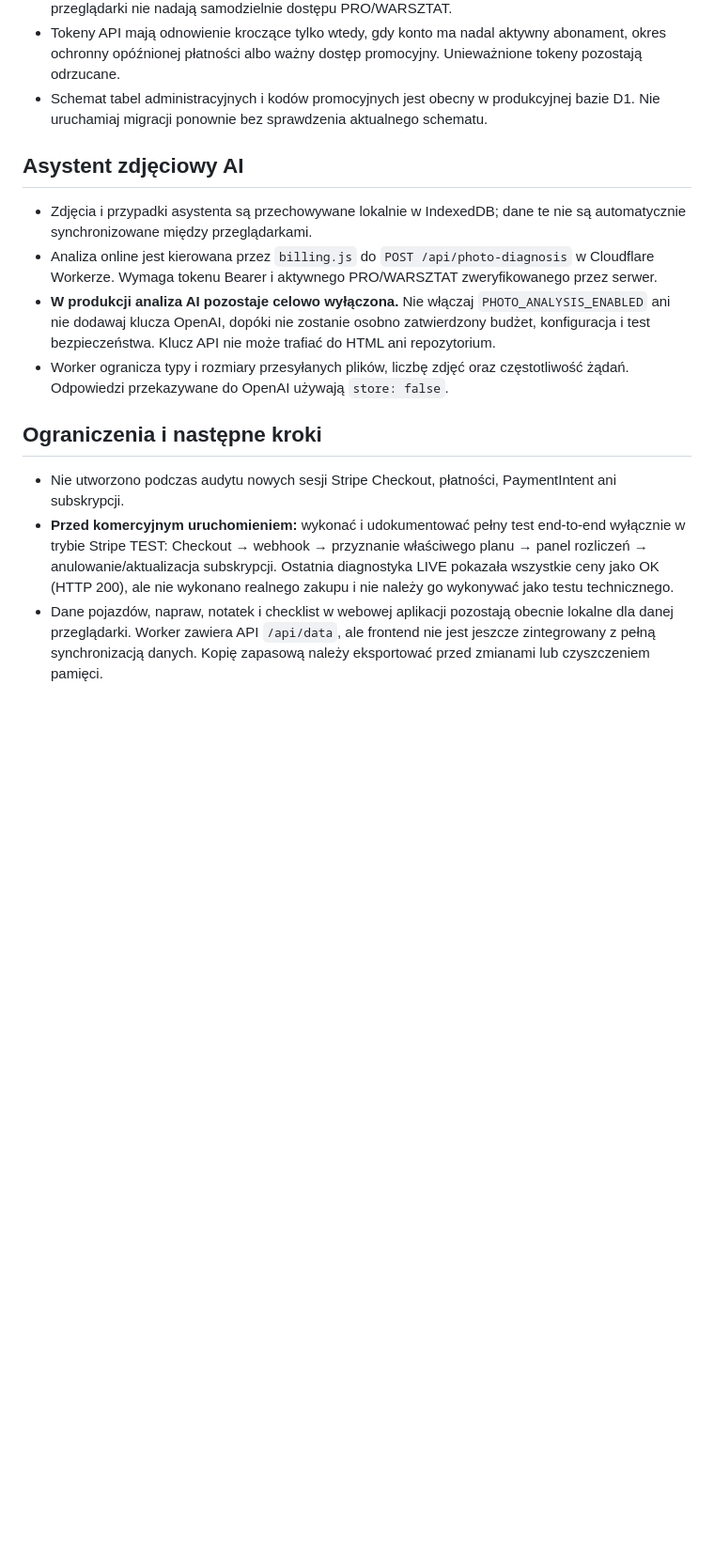
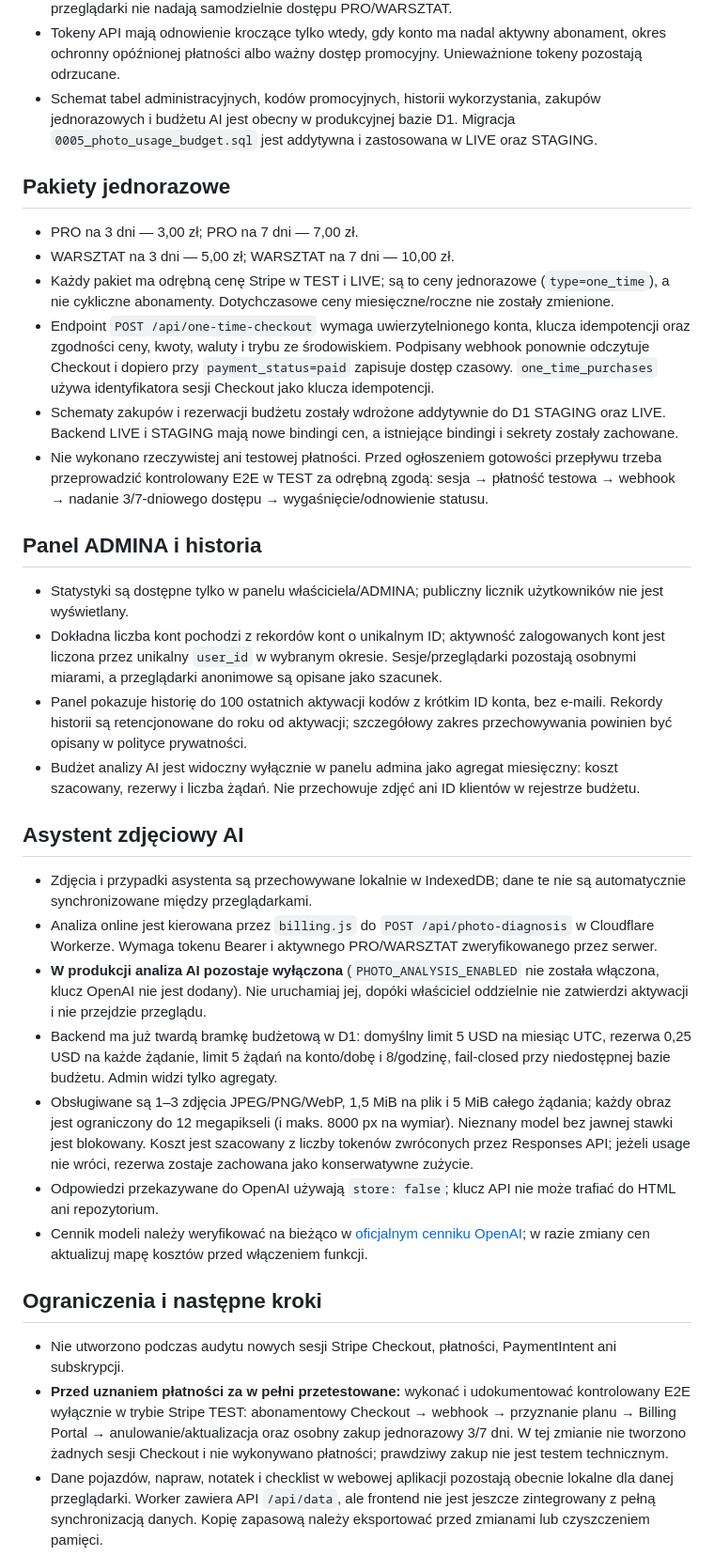
Before and after one commit to turbodiesel966-eng/Aktualizacja-17.10, a Markdown page: README.md, the part around one of its changes. Shown at 94% size. GitHub-like rendering; blank space fills up the shorter version.

Commit message:
Uzupełnij README o pakiety, panel ADMINA i zabezpieczenia AI

```diff
--- a/README.md
+++ b/README.md
@@ -37,18 +37,37 @@ Workflow GitHub Actions w `.github/workflows/validate-html.yml` sprawdza składn
 - Nie zmieniaj klucza ani sekretu w Cloudflare, dopóki nie ustalisz, że to właściwy klucz LIVE i że można edytować jego zakresy. Nie wklejaj wartości klucza do kodu, GitHuba ani czatu.
 - Zabezpieczone ścieżki API weryfikują token i uprawnienia po stronie Workera; ustawienia/interfejs przeglądarki nie nadają samodzielnie dostępu PRO/WARSZTAT.
 - Tokeny API mają odnowienie kroczące tylko wtedy, gdy konto ma nadal aktywny abonament, okres ochronny opóźnionej płatności albo ważny dostęp promocyjny. Unieważnione tokeny pozostają odrzucane.
-- Schemat tabel administracyjnych i kodów promocyjnych jest obecny w produkcyjnej bazie D1. Nie uruchamiaj migracji ponownie bez sprawdzenia aktualnego schematu.
+- Schemat tabel administracyjnych, kodów promocyjnych, historii wykorzystania, zakupów jednorazowych i budżetu AI jest obecny w produkcyjnej bazie D1. Migracja `0005_photo_usage_budget.sql` jest addytywna i zastosowana w LIVE oraz STAGING.
+
+## Pakiety jednorazowe
+
+- PRO na 3 dni — 3,00 zł; PRO na 7 dni — 7,00 zł.
+- WARSZTAT na 3 dni — 5,00 zł; WARSZTAT na 7 dni — 10,00 zł.
+- Każdy pakiet ma odrębną cenę Stripe w TEST i LIVE; są to ceny jednorazowe (`type=one_time`), a nie cykliczne abonamenty. Dotychczasowe ceny miesięczne/roczne nie zostały zmienione.
+- Endpoint `POST /api/one-time-checkout` wymaga uwierzytelnionego konta, klucza idempotencji oraz zgodności ceny, kwoty, waluty i trybu ze środowiskiem. Podpisany webhook ponownie odczytuje Checkout i dopiero przy `payment_status=paid` zapisuje dostęp czasowy. `one_time_purchases` używa identyfikatora sesji Checkout jako klucza idempotencji.
+- Schematy zakupów i rezerwacji budżetu zostały wdrożone addytywnie do D1 STAGING oraz LIVE. Backend LIVE i STAGING mają nowe bindingi cen, a istniejące bindingi i sekrety zostały zachowane.
+- Nie wykonano rzeczywistej ani testowej płatności. Przed ogłoszeniem gotowości przepływu trzeba przeprowadzić kontrolowany E2E w TEST za odrębną zgodą: sesja → płatność testowa → webhook → nadanie 3/7-dniowego dostępu → wygaśnięcie/odnowienie statusu.
+
+## Panel ADMINA i historia
+
+- Statystyki są dostępne tylko w panelu właściciela/ADMINA; publiczny licznik użytkowników nie jest wyświetlany.
+- Dokładna liczba kont pochodzi z rekordów kont o unikalnym ID; aktywność zalogowanych kont jest liczona przez unikalny `user_id` w wybranym okresie. Sesje/przeglądarki pozostają osobnymi miarami, a przeglądarki anonimowe są opisane jako szacunek.
+- Panel pokazuje historię do 100 ostatnich aktywacji kodów z krótkim ID konta, bez e-maili. Rekordy historii są retencjonowane do roku od aktywacji; szczegółowy zakres przechowywania powinien być opisany w polityce prywatności.
+- Budżet analizy AI jest widoczny wyłącznie w panelu admina jako agregat miesięczny: koszt szacowany, rezerwy i liczba żądań. Nie przechowuje zdjęć ani ID klientów w rejestrze budżetu.
 
 ## Asystent zdjęciowy AI
 
 - Zdjęcia i przypadki asystenta są przechowywane lokalnie w IndexedDB; dane te nie są automatycznie synchronizowane między przeglądarkami.
 - Analiza online jest kierowana przez `billing.js` do `POST /api/photo-diagnosis` w Cloudflare Workerze. Wymaga tokenu Bearer i aktywnego PRO/WARSZTAT zweryfikowanego przez serwer.
-- **W produkcji analiza AI pozostaje celowo wyłączona.** Nie włączaj `PHOTO_ANALYSIS_ENABLED` ani nie dodawaj klucza OpenAI, dopóki nie zostanie osobno zatwierdzony budżet, konfiguracja i test bezpieczeństwa. Klucz API nie może trafiać do HTML ani repozytorium.
-- Worker ogranicza typy i rozmiary przesyłanych plików, liczbę zdjęć oraz częstotliwość żądań. Odpowiedzi przekazywane do OpenAI używają `store: false`.
+- **W produkcji analiza AI pozostaje wyłączona** (`PHOTO_ANALYSIS_ENABLED` nie została włączona, klucz OpenAI nie jest dodany). Nie uruchamiaj jej, dopóki właściciel oddzielnie nie zatwierdzi aktywacji i nie przejdzie przeglądu.
+- Backend ma już twardą bramkę budżetową w D1: domyślny limit 5 USD na miesiąc UTC, rezerwa 0,25 USD na każde żądanie, limit 5 żądań na konto/dobę i 8/godzinę, fail-closed przy niedostępnej bazie budżetu. Admin widzi tylko agregaty.
+- Obsługiwane są 1–3 zdjęcia JPEG/PNG/WebP, 1,5 MiB na plik i 5 MiB całego żądania; każdy obraz jest ograniczony do 12 megapikseli (i maks. 8000 px na wymiar). Nieznany model bez jawnej stawki jest blokowany. Koszt jest szacowany z liczby tokenów zwróconych przez Responses API; jeżeli usage nie wróci, rezerwa zostaje zachowana jako konserwatywne zużycie.
+- Odpowiedzi przekazywane do OpenAI używają `store: false`; klucz API nie może trafiać do HTML ani repozytorium.
+- Cennik modeli należy weryfikować na bieżąco w [oficjalnym cenniku OpenAI](https://developers.openai.com/api/docs/pricing); w razie zmiany cen aktualizuj mapę kosztów przed włączeniem funkcji.
 
 ## Ograniczenia i następne kroki
 
 - Nie utworzono podczas audytu nowych sesji Stripe Checkout, płatności, PaymentIntent ani subskrypcji.
-- **Przed komercyjnym uruchomieniem:** wykonać i udokumentować pełny test end-to-end wyłącznie w trybie Stripe TEST: Checkout → webhook → przyznanie właściwego planu → panel rozliczeń → anulowanie/aktualizacja subskrypcji. Ostatnia diagnostyka LIVE pokazała wszystkie ceny jako OK (HTTP 200), ale nie wykonano realnego zakupu i nie należy go wykonywać jako testu technicznego.
+- **Przed uznaniem płatności za w pełni przetestowane:** wykonać i udokumentować kontrolowany E2E wyłącznie w trybie Stripe TEST: abonamentowy Checkout → webhook → przyznanie planu → Billing Portal → anulowanie/aktualizacja oraz osobny zakup jednorazowy 3/7 dni. W tej zmianie nie tworzono żadnych sesji Checkout i nie wykonywano płatności; prawdziwy zakup nie jest testem technicznym.
 - Dane pojazdów, napraw, notatek i checklist w webowej aplikacji pozostają obecnie lokalne dla danej przeglądarki. Worker zawiera API `/api/data`, ale frontend nie jest jeszcze zintegrowany z pełną synchronizacją danych. Kopię zapasową należy eksportować przed zmianami lub czyszczeniem pamięci.
 - Wynik kompilacji i testów automatycznych nie jest równoznaczny z testem na fizycznym telefonie ani z potwierdzeniem realnej płatności.
```
Also changed, not shown: other parts of README.md (+2 -2 lines).
